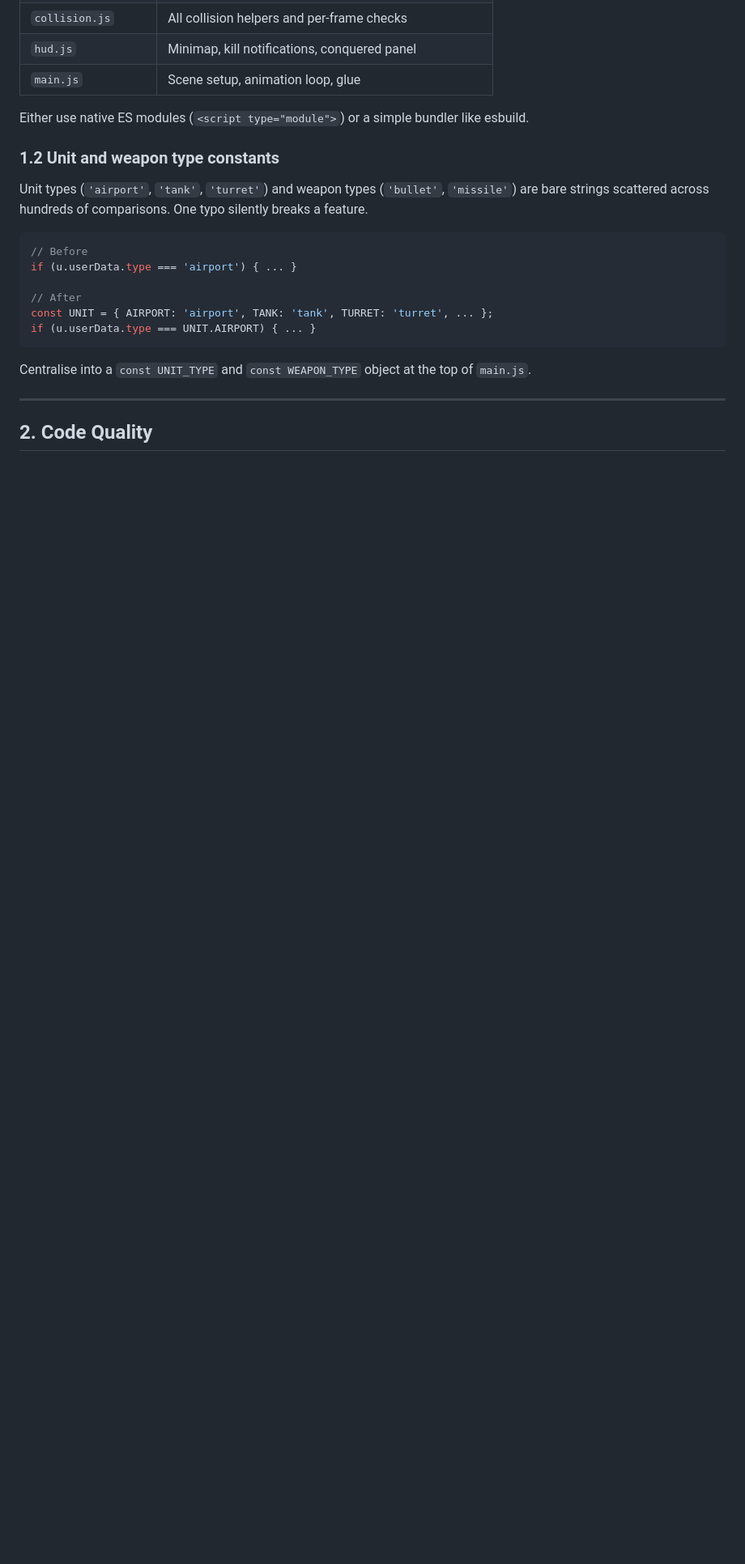
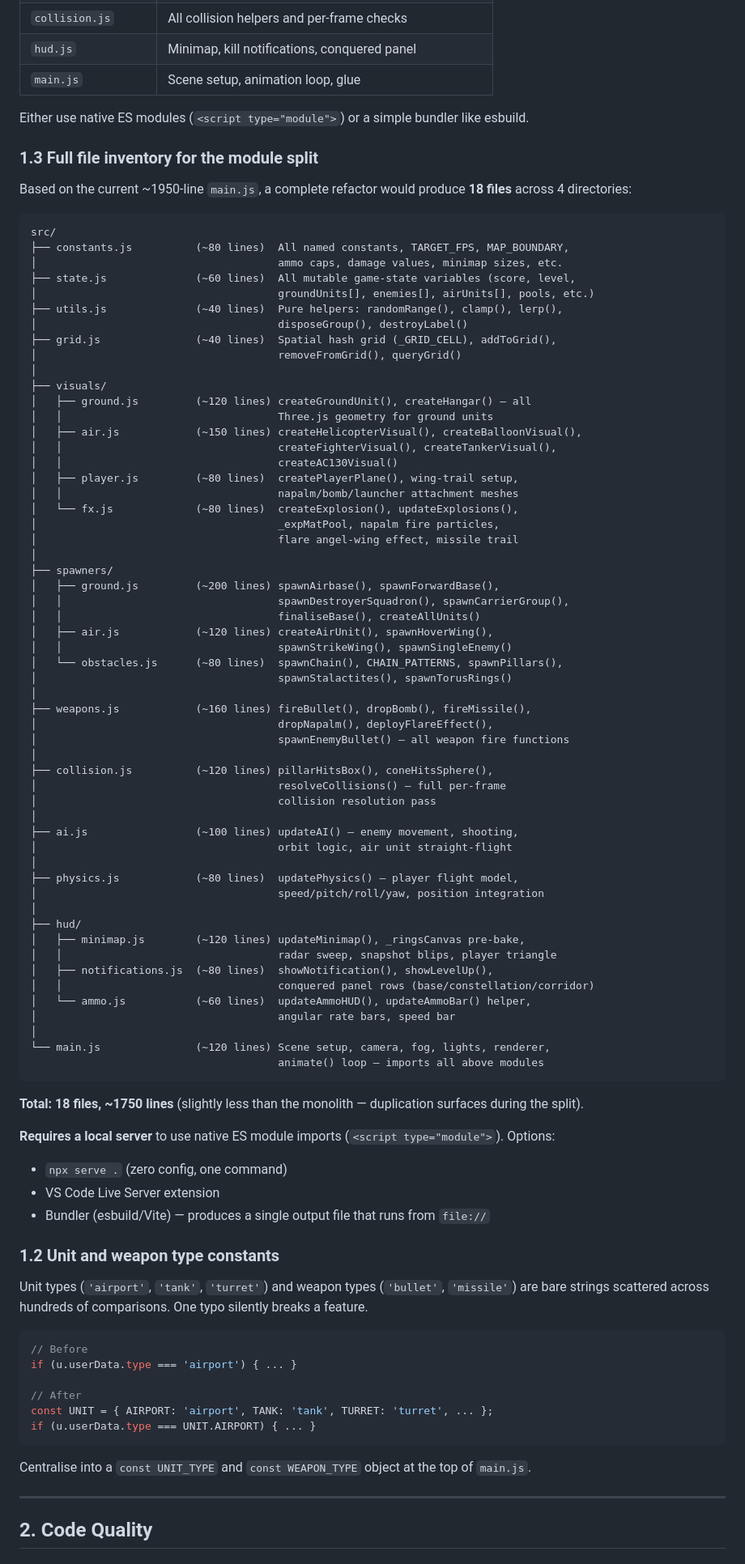
Before and after one commit to szefo94/VibePilot, a Markdown page: ROADMAP.md, the part around the change. Shown at 81% size. Rendered like a GitHub page; blank space fills up the shorter version.

Commit message:
docs: add §1.3 full file inventory for module split to roadmap
Lists all 18 files, directories, line estimates, and function
assignments for a complete main.js → ES-module refactor.

Co-Authored-By: Claude Sonnet 4.6 <noreply@anthropic.com>

````diff
--- a/ROADMAP.md
+++ b/ROADMAP.md
@@ -24,6 +24,75 @@ The entire game lives in one ~1950-line file. Suggested split:
 | `main.js` | Scene setup, animation loop, glue |
 
 Either use native ES modules (`<script type="module">`) or a simple bundler like esbuild.
+
+### 1.3 Full file inventory for the module split
+
+Based on the current ~1950-line `main.js`, a complete refactor would produce **18 files** across 4 directories:
+
+```
+src/
+├── constants.js          (~80 lines)  All named constants, TARGET_FPS, MAP_BOUNDARY,
+│                                      ammo caps, damage values, minimap sizes, etc.
+├── state.js              (~60 lines)  All mutable game-state variables (score, level,
+│                                      groundUnits[], enemies[], airUnits[], pools, etc.)
+├── utils.js              (~40 lines)  Pure helpers: randomRange(), clamp(), lerp(),
+│                                      disposeGroup(), destroyLabel()
+├── grid.js               (~40 lines)  Spatial hash grid (_GRID_CELL), addToGrid(),
+│                                      removeFromGrid(), queryGrid()
+│
+├── visuals/
+│   ├── ground.js         (~120 lines) createGroundUnit(), createHangar() — all
+│   │                                  Three.js geometry for ground units
+│   ├── air.js            (~150 lines) createHelicopterVisual(), createBalloonVisual(),
+│   │                                  createFighterVisual(), createTankerVisual(),
+│   │                                  createAC130Visual()
+│   ├── player.js         (~80 lines)  createPlayerPlane(), wing-trail setup,
+│   │                                  napalm/bomb/launcher attachment meshes
+│   └── fx.js             (~80 lines)  createExplosion(), updateExplosions(),
+│                                      _expMatPool, napalm fire particles,
+│                                      flare angel-wing effect, missile trail
+│
+├── spawners/
+│   ├── ground.js         (~200 lines) spawnAirbase(), spawnForwardBase(),
+│   │                                  spawnDestroyerSquadron(), spawnCarrierGroup(),
+│   │                                  finaliseBase(), createAllUnits()
+│   ├── air.js            (~120 lines) createAirUnit(), spawnHoverWing(),
+│   │                                  spawnStrikeWing(), spawnSingleEnemy()
+│   └── obstacles.js      (~80 lines)  spawnChain(), CHAIN_PATTERNS, spawnPillars(),
+│                                      spawnStalactites(), spawnTorusRings()
+│
+├── weapons.js            (~160 lines) fireBullet(), dropBomb(), fireMissile(),
+│                                      dropNapalm(), deployFlareEffect(),
+│                                      spawnEnemyBullet() — all weapon fire functions
+│
+├── collision.js          (~120 lines) pillarHitsBox(), coneHitsSphere(),
+│                                      resolveCollisions() — full per-frame
+│                                      collision resolution pass
+│
+├── ai.js                 (~100 lines) updateAI() — enemy movement, shooting,
+│                                      orbit logic, air unit straight-flight
+│
+├── physics.js            (~80 lines)  updatePhysics() — player flight model,
+│                                      speed/pitch/roll/yaw, position integration
+│
+├── hud/
+│   ├── minimap.js        (~120 lines) updateMinimap(), _ringsCanvas pre-bake,
+│   │                                  radar sweep, snapshot blips, player triangle
+│   ├── notifications.js  (~80 lines)  showNotification(), showLevelUp(),
+│   │                                  conquered panel rows (base/constellation/corridor)
+│   └── ammo.js           (~60 lines)  updateAmmoHUD(), updateAmmoBar() helper,
+│                                      angular rate bars, speed bar
+│
+└── main.js               (~120 lines) Scene setup, camera, fog, lights, renderer,
+                                       animate() loop — imports all above modules
+```
+
+**Total: 18 files, ~1750 lines** (slightly less than the monolith — duplication surfaces during the split).
+
+**Requires a local server** to use native ES module imports (`<script type="module">`). Options:
+- `npx serve .` (zero config, one command)
+- VS Code Live Server extension
+- Bundler (esbuild/Vite) — produces a single output file that runs from `file://`
 
 ### 1.2 Unit and weapon type constants
 
````
